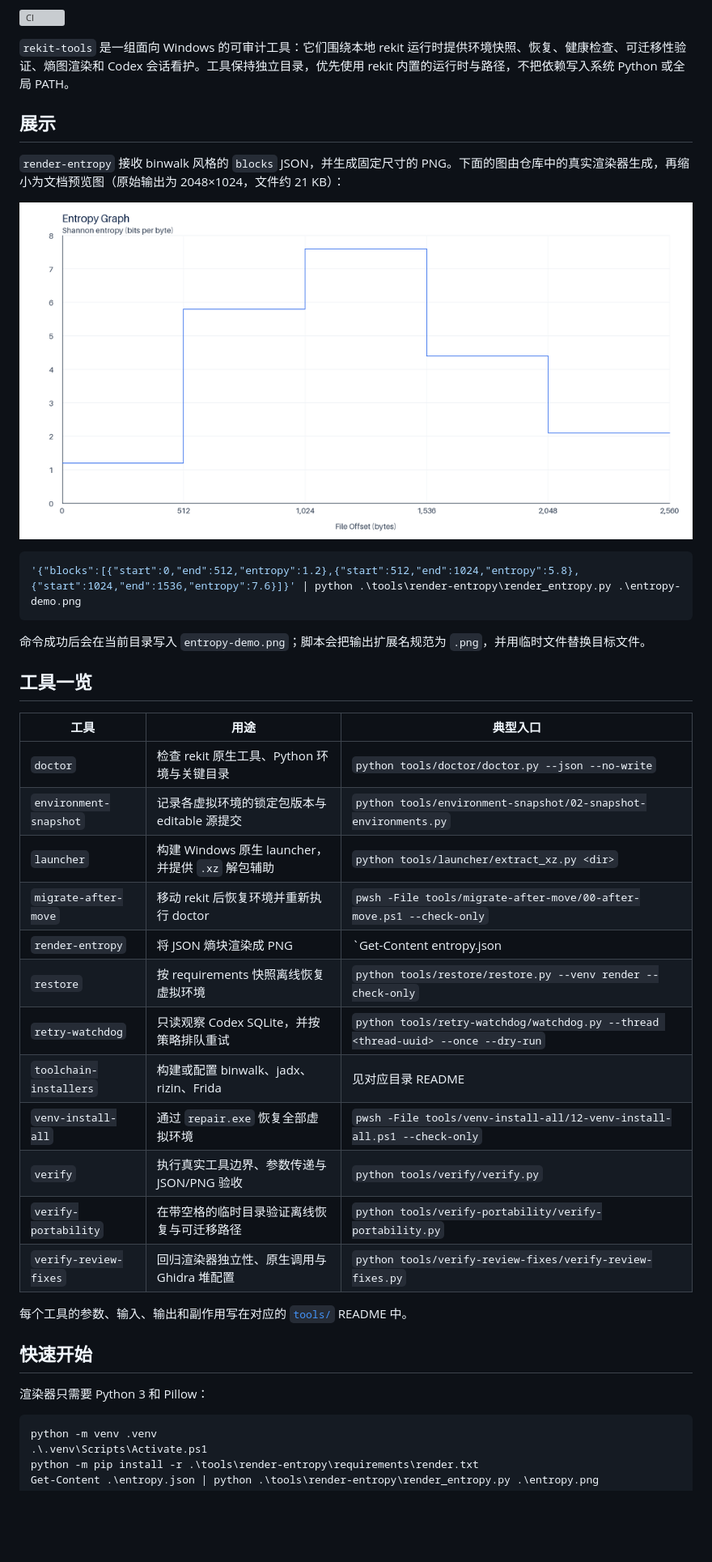
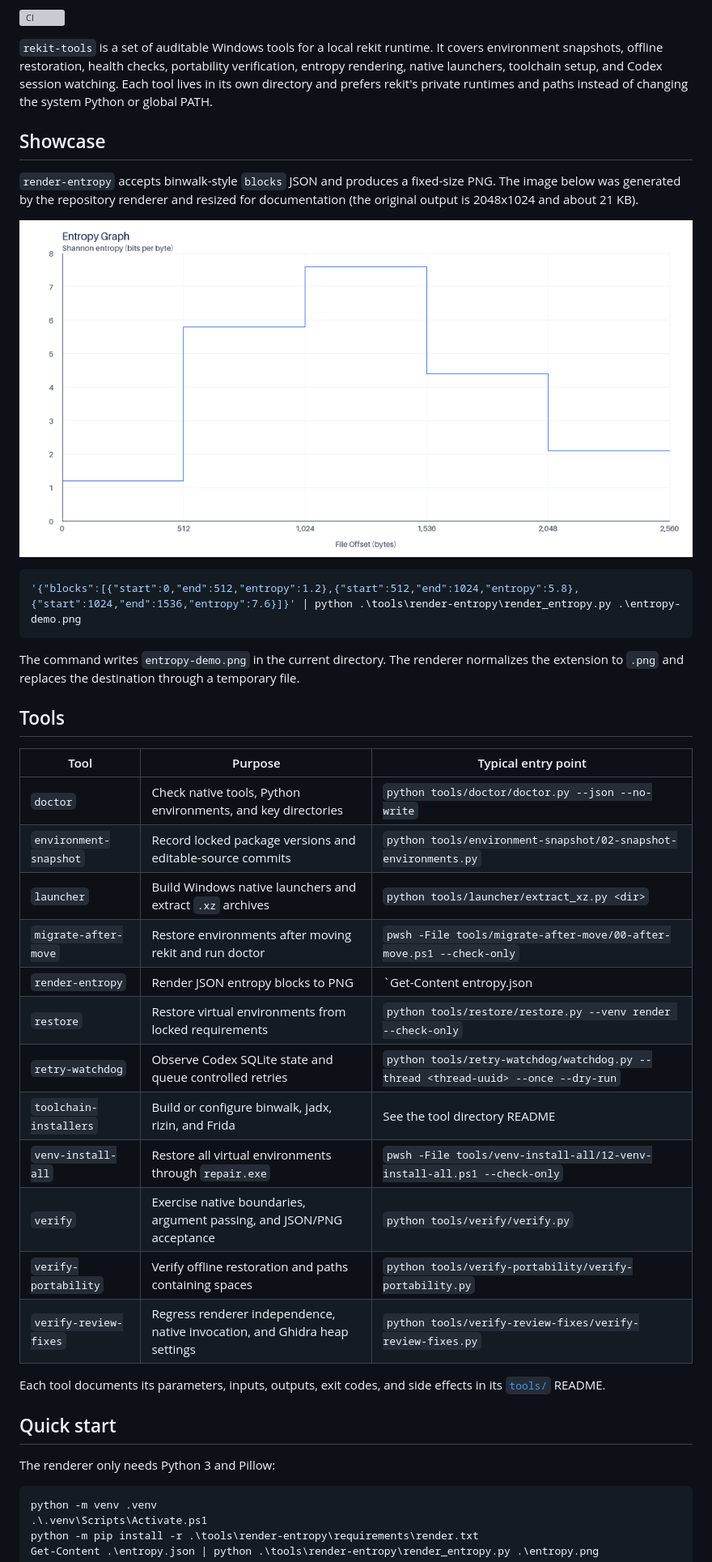
Before and after one commit to LiLinWilliam/rekit-tools, a Markdown page: README.md, the part around one of its changes. Shown at 81% size. GitHub-like rendering; blank space fills up the shorter version; grey boxes are pictures that could not be loaded.

Commit message:
docs: add bilingual README entry points (#29)
Co-authored-by: LiLin <239091408+LiLinWilliam@users.noreply.github.com>

````diff
--- a/README.md
+++ b/README.md
@@ -2,9 +4,9 @@
 
 [![CI](https://github.com/LiLinWilliam/rekit-tools/actions/workflows/ci.yml/badge.svg)](https://github.com/LiLinWilliam/rekit-tools/actions/workflows/ci.yml)
 
-`rekit-tools` 是一组面向 Windows 的可审计工具：它们围绕本地 rekit 运行时提供环境快照、恢复、健康检查、可迁移性验证、熵图渲染和 Codex 会话看护。工具保持独立目录，优先使用 rekit 内置的运行时与路径，不把依赖写入系统 Python 或全局 PATH。
+`rekit-tools` is a set of auditable Windows tools for a local rekit runtime. It covers environment snapshots, offline restoration, health checks, portability verification, entropy rendering, native launchers, toolchain setup, and Codex session watching. Each tool lives in its own directory and prefers rekit's private runtimes and paths instead of changing the system Python or global PATH.
 
-## 展示
+## Showcase
 
-`render-entropy` 接收 binwalk 风格的 `blocks` JSON，并生成固定尺寸的 PNG。下面的图由仓库中的真实渲染器生成，再缩小为文档预览图（原始输出为 2048×1024，文件约 21 KB）：
+`render-entropy` accepts binwalk-style `blocks` JSON and produces a fixed-size PNG. The image below was generated by the repository renderer and resized for documentation (the original output is 2048x1024 and about 21 KB).
 
@@ -14,30 +16,30 @@
 '{"blocks":[{"start":0,"end":512,"entropy":1.2},{"start":512,"end":1024,"entropy":5.8},{"start":1024,"end":1536,"entropy":7.6}]}' | python .\tools\render-entropy\render_entropy.py .\entropy-demo.png
 ```
 
-命令成功后会在当前目录写入 `entropy-demo.png`；脚本会把输出扩展名规范为 `.png`，并用临时文件替换目标文件。
+The command writes `entropy-demo.png` in the current directory. The renderer normalizes the extension to `.png` and replaces the destination through a temporary file.
 
-## 工具一览
+## Tools
 
-| 工具 | 用途 | 典型入口 |
+| Tool | Purpose | Typical entry point |
 | --- | --- | --- |
-| `doctor` | 检查 rekit 原生工具、Python 环境与关键目录 | `python tools/doctor/doctor.py --json --no-write` |
-| `environment-snapshot` | 记录各虚拟环境的锁定包版本与 editable 源提交 | `python tools/environment-snapshot/02-snapshot-environments.py` |
-| `launcher` | 构建 Windows 原生 launcher，并提供 `.xz` 解包辅助 | `python tools/launcher/extract_xz.py <dir>` |
-| `migrate-after-move` | 移动 rekit 后恢复环境并重新执行 doctor | `pwsh -File tools/migrate-after-move/00-after-move.ps1 --check-only` |
-| `render-entropy` | 将 JSON 熵块渲染成 PNG | `Get-Content entropy.json | python tools/render-entropy/render_entropy.py entropy.png` |
-| `restore` | 按 requirements 快照离线恢复虚拟环境 | `python tools/restore/restore.py --venv render --check-only` |
-| `retry-watchdog` | 只读观察 Codex SQLite，并按策略排队重试 | `python tools/retry-watchdog/watchdog.py --thread <thread-uuid> --once --dry-run` |
-| `toolchain-installers` | 构建或配置 binwalk、jadx、rizin、Frida | 见对应目录 README |
-| `venv-install-all` | 通过 `repair.exe` 恢复全部虚拟环境 | `pwsh -File tools/venv-install-all/12-venv-install-all.ps1 --check-only` |
-| `verify` | 执行真实工具边界、参数传递与 JSON/PNG 验收 | `python tools/verify/verify.py` |
-| `verify-portability` | 在带空格的临时目录验证离线恢复与可迁移路径 | `python tools/verify-portability/verify-portability.py` |
-| `verify-review-fixes` | 回归渲染器独立性、原生调用与 Ghidra 堆配置 | `python tools/verify-review-fixes/verify-review-fixes.py` |
+| `doctor` | Check native tools, Python environments, and key directories | `python tools/doctor/doctor.py --json --no-write` |
+| `environment-snapshot` | Record locked package versions and editable-source commits | `python tools/environment-snapshot/02-snapshot-environments.py` |
+| `launcher` | Build Windows native launchers and extract `.xz` archives | `python tools/launcher/extract_xz.py <dir>` |
+| `migrate-after-move` | Restore environments after moving rekit and run doctor | `pwsh -File tools/migrate-after-move/00-after-move.ps1 --check-only` |
+| `render-entropy` | Render JSON entropy blocks to PNG | `Get-Content entropy.json | python tools/render-entropy/render_entropy.py entropy.png` |
+| `restore` | Restore virtual environments from locked requirements | `python tools/restore/restore.py --venv render --check-only` |
+| `retry-watchdog` | Observe Codex SQLite state and queue controlled retries | `python tools/retry-watchdog/watchdog.py --thread <thread-uuid> --once --dry-run` |
+| `toolchain-installers` | Build or configure binwalk, jadx, rizin, and Frida | See the tool directory README |
+| `venv-install-all` | Restore all virtual environments through `repair.exe` | `pwsh -File tools/venv-install-all/12-venv-install-all.ps1 --check-only` |
+| `verify` | Exercise native boundaries, argument passing, and JSON/PNG acceptance | `python tools/verify/verify.py` |
+| `verify-portability` | Verify offline restoration and paths containing spaces | `python tools/verify-portability/verify-portability.py` |
+| `verify-review-fixes` | Regress renderer independence, native invocation, and Ghidra heap settings | `python tools/verify-review-fixes/verify-review-fixes.py` |
 
-每个工具的参数、输入、输出和副作用写在对应的 [`tools/`](tools/) README 中。
+Each tool documents its parameters, inputs, outputs, exit codes, and side effects in its [`tools/`](tools/) README.
 
-## 快速开始
+## Quick start
 
-渲染器只需要 Python 3 和 Pillow：
+The renderer only needs Python 3 and Pillow:
 
 ```powershell
 python -m venv .venv
````
Also changed, not shown: other parts of README.md (+13 -11 lines), README.zh-CN.md (added, +67 -0 lines).
